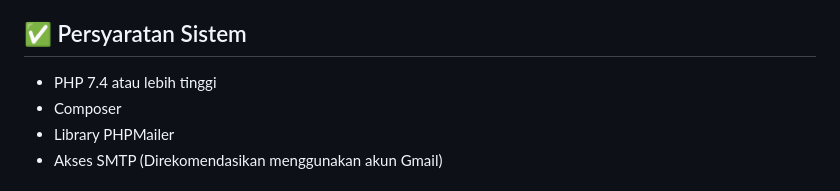
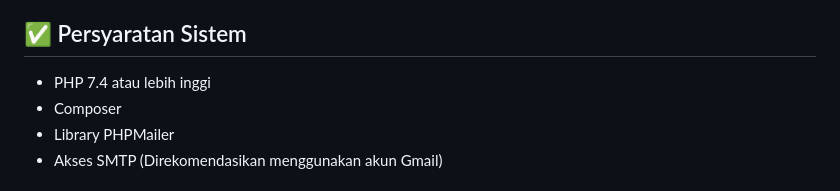
Before and after one commit to FirdausNova/Tugas, a Markdown page: README.md, the part around the change. GitHub-like rendering.

```diff
--- a/README.md
+++ b/README.md
@@ -4,7 +4,7 @@
 Dokumen ini berisi petunjuk lengkap untuk mengatur dan mengatasi masalah pada fitur email di aplikasi PurpleSite. Panduan ini akan membantu Anda mengonfigurasi sistem email untuk fitur seperti reset password, verifikasi email, dan formulir kontak.
 
 ## ✅ Persyaratan Sistem
-- PHP 7.4 atau lebih tinggi
+- PHP 7.4 atau lebih inggi
 - Composer
 - Library PHPMailer
 - Akses SMTP (Direkomendasikan menggunakan akun Gmail)
```
